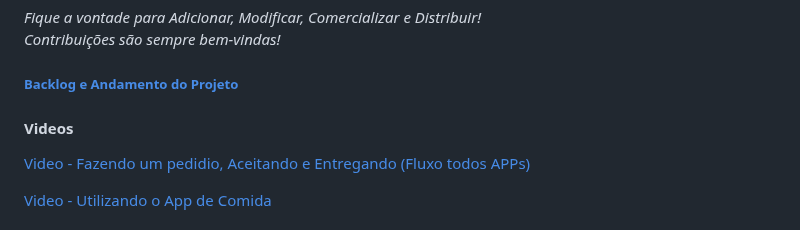
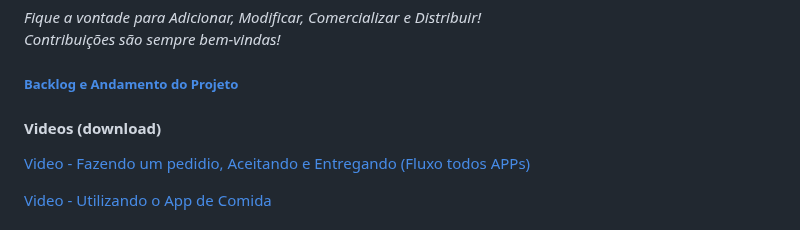
Before and after one commit to carloshomar/appdelivery, a Markdown page: README.md, the part around the change. Drawn GitHub-style.

```diff
--- a/README.md
+++ b/README.md
@@ -7,7 +7,7 @@ _Contribuições são sempre bem-vindas!_
 
 ##### <a href="https://github.com/carloshomar/appdelivery/issues">Backlog e Andamento do Projeto</a>
 
-#### Videos
+#### Videos (download)
 
 <a href="./Arquitetura/video2.mp4">Video - Fazendo um pedidio, Aceitando e Entregando (Fluxo todos APPs)</a>
 
```
